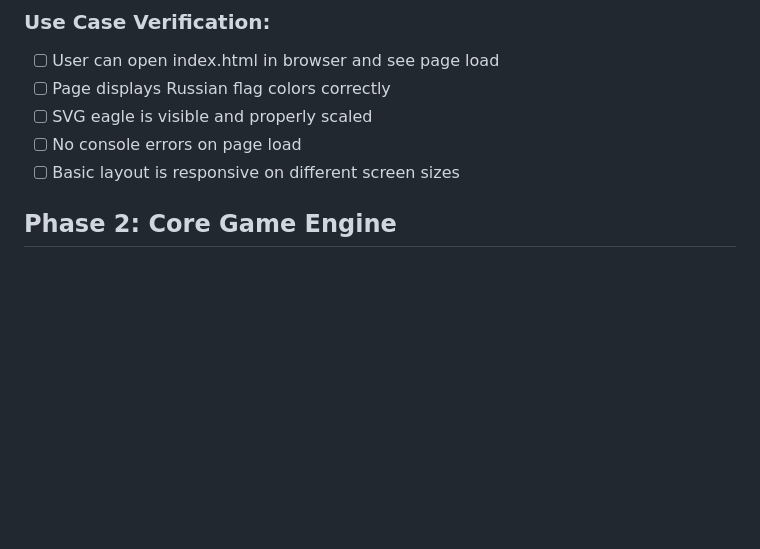
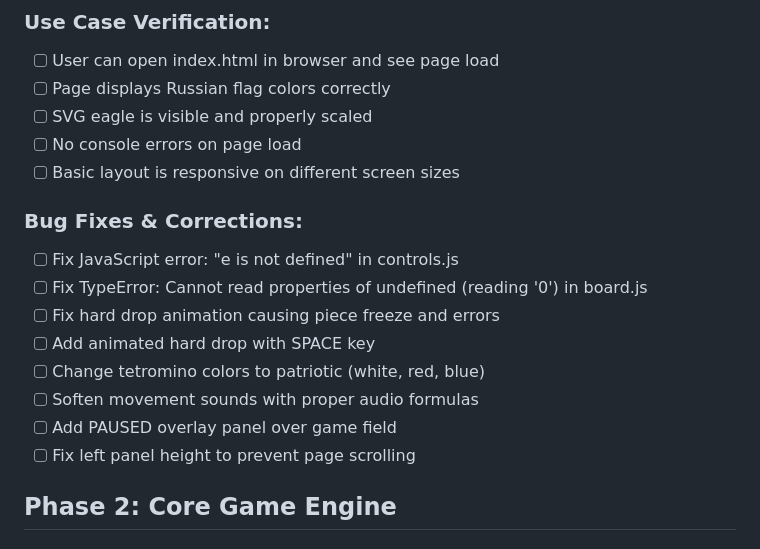
Before and after one commit to adrianov/patriotic-tetris, a Markdown page: TODO.md, the part around the change. Drawn GitHub-style; blank space fills up the shorter version.

Commit message:
docs: update TODO with known bugs and planned features

```diff
--- a/TODO.md
+++ b/TODO.md
@@ -15,6 +15,16 @@
 - [ ] SVG eagle is visible and properly scaled
 - [ ] No console errors on page load
 - [ ] Basic layout is responsive on different screen sizes
+
+### Bug Fixes & Corrections:
+- [ ] Fix JavaScript error: "e is not defined" in controls.js
+- [ ] Fix TypeError: Cannot read properties of undefined (reading '0') in board.js
+- [ ] Fix hard drop animation causing piece freeze and errors
+- [ ] Add animated hard drop with SPACE key
+- [ ] Change tetromino colors to patriotic (white, red, blue)
+- [ ] Soften movement sounds with proper audio formulas
+- [ ] Add PAUSED overlay panel over game field
+- [ ] Fix left panel height to prevent page scrolling
 
 ## Phase 2: Core Game Engine
 ### Development Tasks:
```
